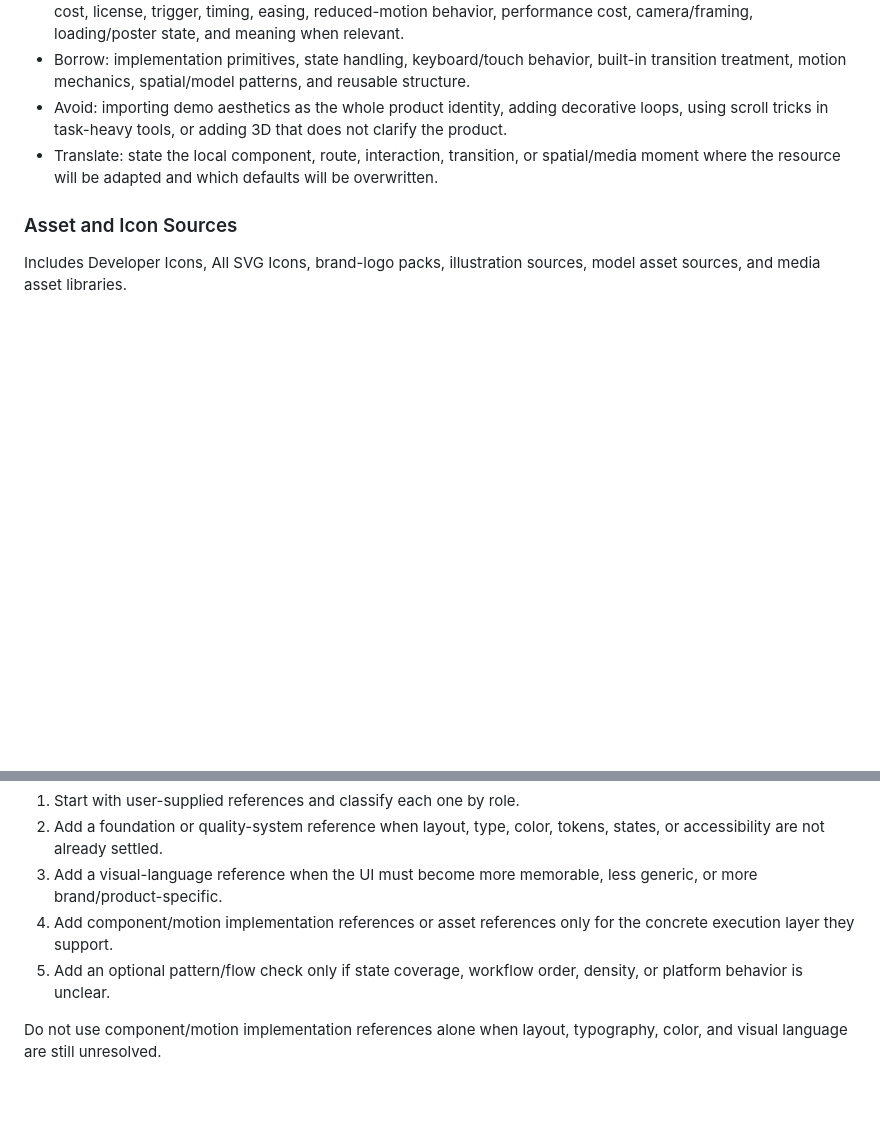
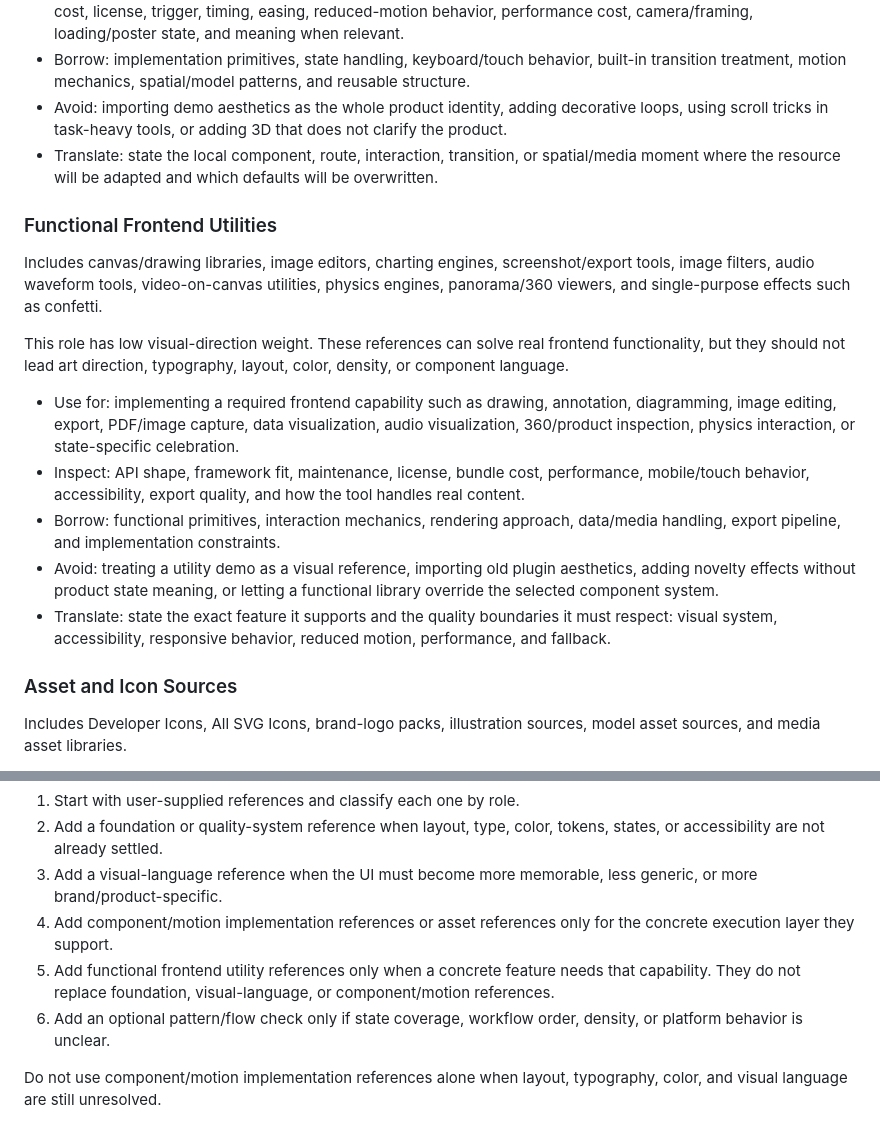
Before and after one commit to davaded/frontend-art-direction, a Markdown page: references/reference-ingestion.md, 2 parts joined by grey strips. Drawn GitHub-style; blank space fills up the shorter version.

```diff
--- a/references/reference-ingestion.md
+++ b/references/reference-ingestion.md
@@ -73,6 +73,18 @@ Includes shadcn/ui, Radix, HeroUI, Spectrum UI, ElevenLabs UI, Reacticx, React B
 - Avoid: importing demo aesthetics as the whole product identity, adding decorative loops, using scroll tricks in task-heavy tools, or adding 3D that does not clarify the product.
 - Translate: state the local component, route, interaction, transition, or spatial/media moment where the resource will be adapted and which defaults will be overwritten.
 
+### Functional Frontend Utilities
+
+Includes canvas/drawing libraries, image editors, charting engines, screenshot/export tools, image filters, audio waveform tools, video-on-canvas utilities, physics engines, panorama/360 viewers, and single-purpose effects such as confetti.
+
+This role has low visual-direction weight. These references can solve real frontend functionality, but they should not lead art direction, typography, layout, color, density, or component language.
+
+- Use for: implementing a required frontend capability such as drawing, annotation, diagramming, image editing, export, PDF/image capture, data visualization, audio visualization, 360/product inspection, physics interaction, or state-specific celebration.
+- Inspect: API shape, framework fit, maintenance, license, bundle cost, performance, mobile/touch behavior, accessibility, export quality, and how the tool handles real content.
+- Borrow: functional primitives, interaction mechanics, rendering approach, data/media handling, export pipeline, and implementation constraints.
+- Avoid: treating a utility demo as a visual reference, importing old plugin aesthetics, adding novelty effects without product state meaning, or letting a functional library override the selected component system.
+- Translate: state the exact feature it supports and the quality boundaries it must respect: visual system, accessibility, responsive behavior, reduced motion, performance, and fallback.
+
 ### Asset and Icon Sources
 
 Includes Developer Icons, All SVG Icons, brand-logo packs, illustration sources, model asset sources, and media asset libraries.
@@ -103,7 +115,8 @@ For substantial work, build a small reference stack:
 2. Add a foundation or quality-system reference when layout, type, color, tokens, states, or accessibility are not already settled.
 3. Add a visual-language reference when the UI must become more memorable, less generic, or more brand/product-specific.
 4. Add component/motion implementation references or asset references only for the concrete execution layer they support.
-5. Add an optional pattern/flow check only if state coverage, workflow order, density, or platform behavior is unclear.
+5. Add functional frontend utility references only when a concrete feature needs that capability. They do not replace foundation, visual-language, or component/motion references.
+6. Add an optional pattern/flow check only if state coverage, workflow order, density, or platform behavior is unclear.
 
 Do not use component/motion implementation references alone when layout, typography, color, and visual language are still unresolved.
 
```
Also changed, not shown: SKILL.md (+1 -1 lines), references/frontend-resource-catalog.md (+34 -0 lines).
